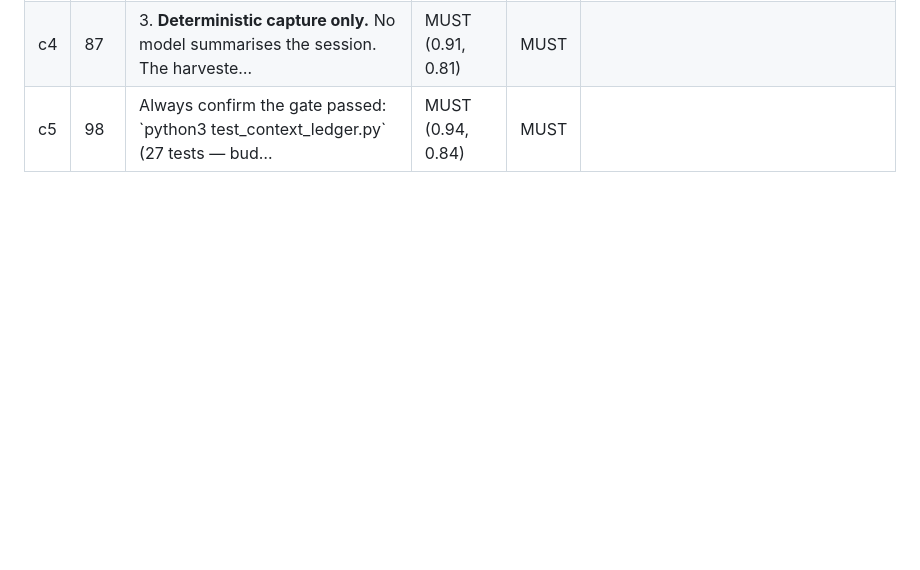
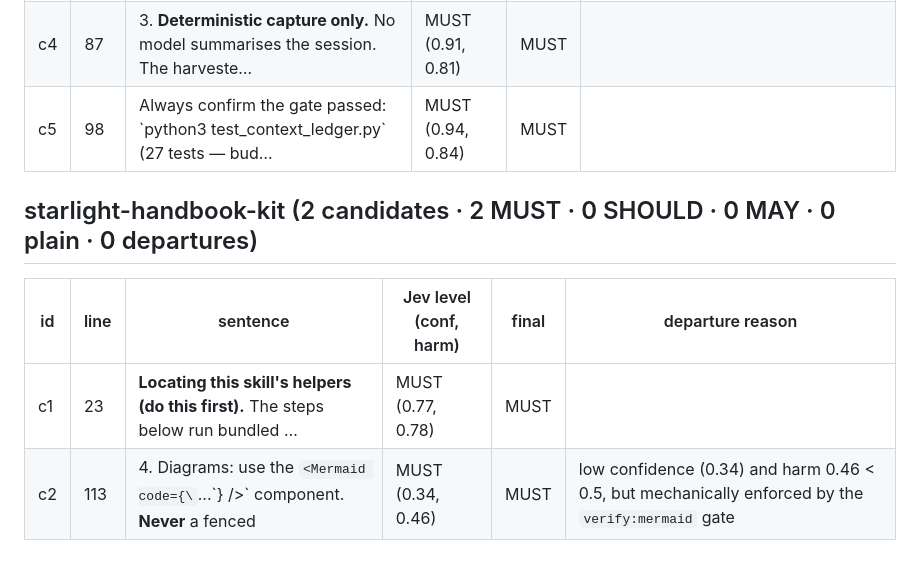
Before and after one commit to dhanesh/agent-skills, a Markdown page: docs/rfc2119/2026-09-19-classification.md, the part around the change. GitHub-like rendering; blank space fills up the shorter version.

```diff
--- a/docs/rfc2119/2026-09-19-classification.md
+++ b/docs/rfc2119/2026-09-19-classification.md
@@ -217,3 +217,10 @@ Skills appear in rewrite order.
 | c3 | 86 | 2. **Two-channel boundary (LSC-7).** The **load-bearing** prompt-injection contr… | MUST (0.94, 0.88) | MUST |  |
 | c4 | 87 | 3. **Deterministic capture only.** No model summarises the session. The harveste… | MUST (0.91, 0.81) | MUST |  |
 | c5 | 98 | Always confirm the gate passed: \`python3 test_context_ledger.py\` (27 tests — bud… | MUST (0.94, 0.84) | MUST |  |
+
+## starlight-handbook-kit (2 candidates · 2 MUST · 0 SHOULD · 0 MAY · 0 plain · 0 departures)
+
+| id | line | sentence | Jev level (conf, harm) | final | departure reason |
+|---|---|---|---|---|---|
+| c1 | 23 | **Locating this skill's helpers (do this first).** The steps below run bundled … | MUST (0.77, 0.78) | MUST | |
+| c2 | 113 | 4. Diagrams: use the `<Mermaid code={\`...\`} />` component. **Never** a fenced | MUST (0.34, 0.46) | MUST | low confidence (0.34) and harm 0.46 < 0.5, but mechanically enforced by the `verify:mermaid` gate |
```
Also changed, not shown: starlight-handbook-kit/SKILL.md (+7 -5 lines).
